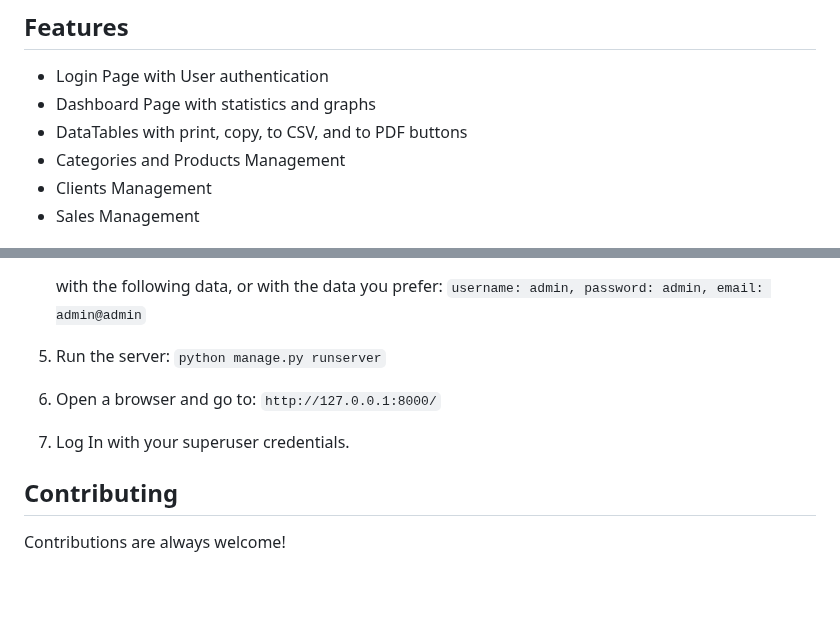
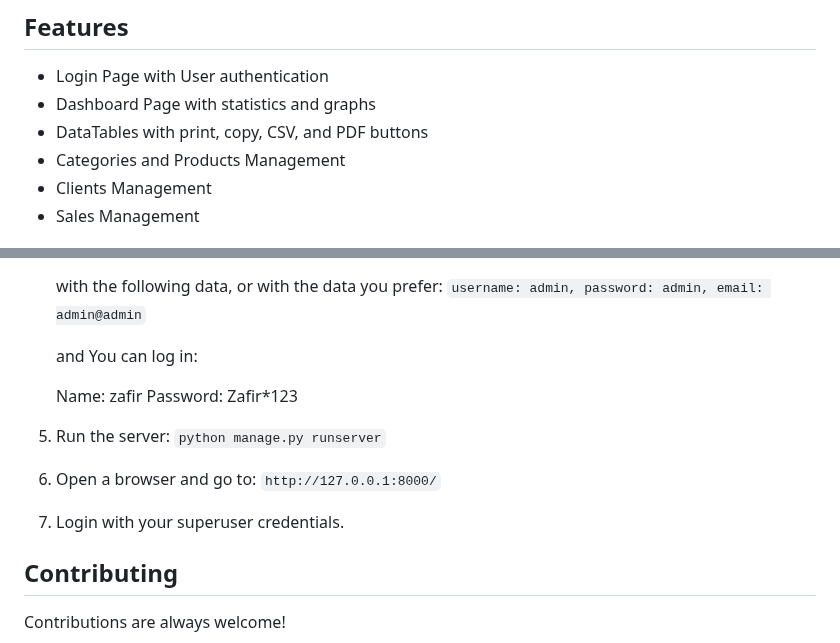
Before and after one commit to Zafir547/Django-POS-System, a Markdown page: README.md, 2 parts joined by grey strips. Rendered like a GitHub page; blank space fills up the shorter version.

```diff
--- a/README.md
+++ b/README.md
@@ -21,7 +21,7 @@ A Point of Sale web app for businesses built with Python and Django for learning
 ## Features
 - Login Page with User authentication
 - Dashboard Page with statistics and graphs
-- DataTables with print, copy, to CSV, and to PDF buttons
+- DataTables with print, copy, CSV, and PDF buttons
 - Categories and Products Management
 - Clients Management
 - Sales Management
@@ -110,11 +110,16 @@ After restarting your computer
     password: admin,
     email: admin@admin`
 
-5. Run the server: `python manage.py runserver`
+   and You can log in:
 
-6. Open a browser and go to: `http://127.0.0.1:8000/`
+   Name: zafir
+   Password: Zafir*123
 
-7. Log In with your superuser credentials.
+6. Run the server: `python manage.py runserver`
+
+7. Open a browser and go to: `http://127.0.0.1:8000/`
+
+8. Login with your superuser credentials.
 
 
 ## Contributing
```
Also changed, not shown: other parts of README.md (+3 -3 lines).
